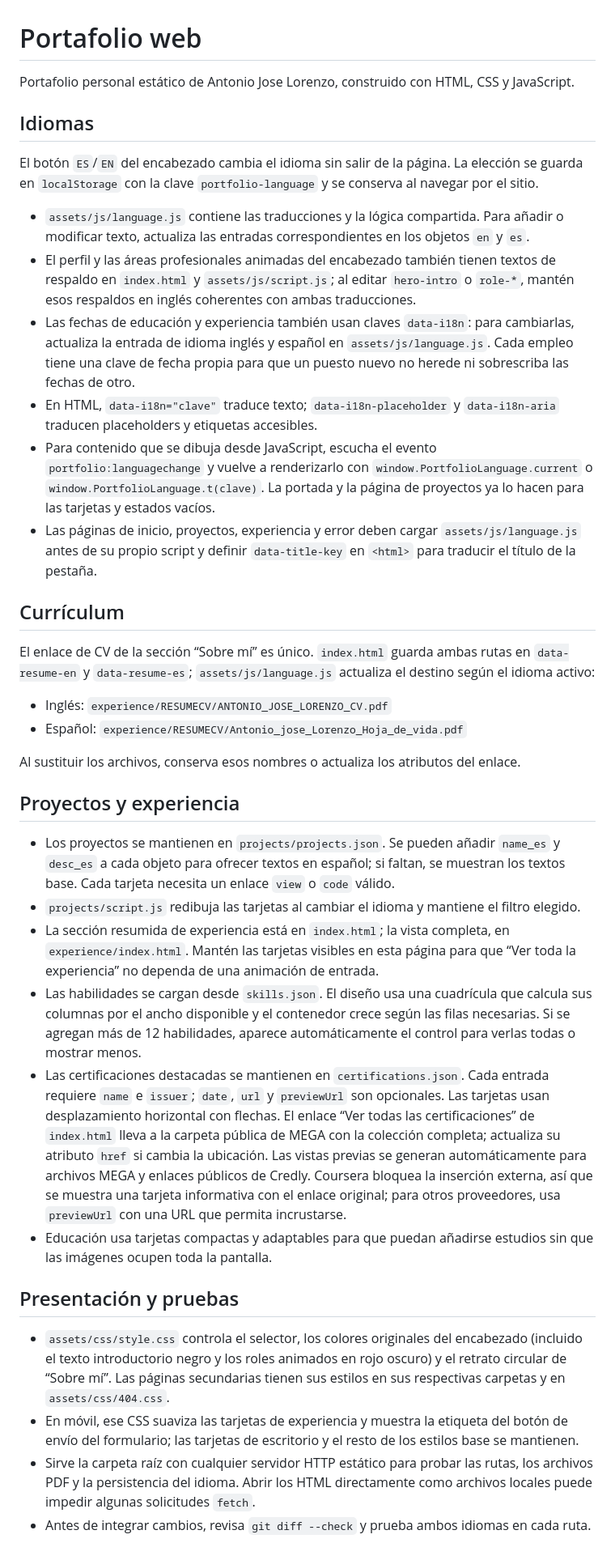
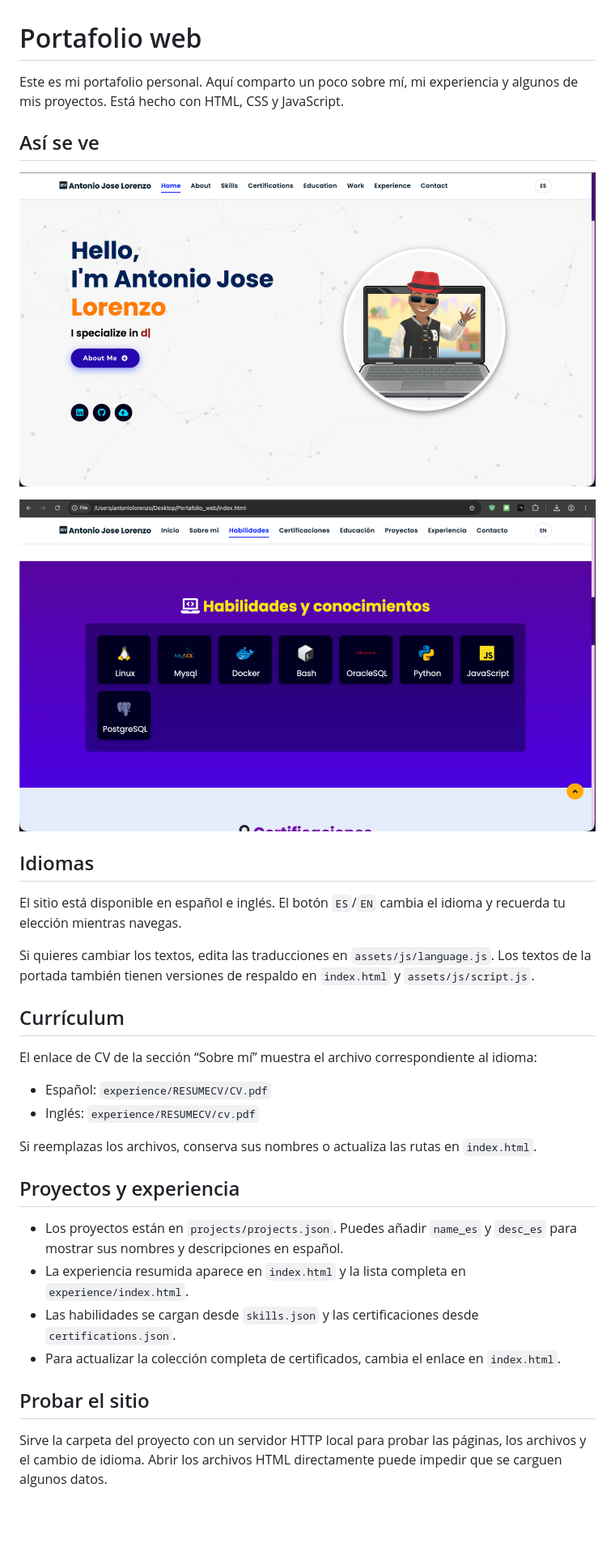
Before and after one commit to Antonio-Jose-Lorenzo/Portafolio_web, a Markdown page: README.md, the part around the change. Shown: that part at 81% size. Rendered like a GitHub page; pictures changed too: assets/images/readme/habilidades.png (added), assets/images/readme/inicio.png (added); blank space fills up the shorter version.

```diff
--- a/README.md
+++ b/README.md
@@ -1,39 +1,35 @@
 # Portafolio web
 
-Portafolio personal estático de Antonio Jose Lorenzo, construido con HTML, CSS y JavaScript.
+Este es mi portafolio personal. Aquí comparto un poco sobre mí, mi experiencia y algunos de mis proyectos. Está hecho con HTML, CSS y JavaScript.
+
+## Así se ve
+
+![Página de inicio del portafolio](assets/images/readme/inicio.png)
+
+![Sección de habilidades del portafolio](assets/images/readme/habilidades.png)
 
 ## Idiomas
 
-El botón `ES`/`EN` del encabezado cambia el idioma sin salir de la página. La elección se guarda en `localStorage` con la clave `portfolio-language` y se conserva al navegar por el sitio.
+El sitio está disponible en español e inglés. El botón `ES`/`EN` cambia el idioma y recuerda tu elección mientras navegas.
 
-- `assets/js/language.js` contiene las traducciones y la lógica compartida. Para añadir o modificar texto, actualiza las entradas correspondientes en los objetos `en` y `es`.
-- El perfil y las áreas profesionales animadas del encabezado también tienen textos de respaldo en `index.html` y `assets/js/script.js`; al editar `hero-intro` o `role-*`, mantén esos respaldos en inglés coherentes con ambas traducciones.
-- Las fechas de educación y experiencia también usan claves `data-i18n`: para cambiarlas, actualiza la entrada de idioma inglés y español en `assets/js/language.js`. Cada empleo tiene una clave de fecha propia para que un puesto nuevo no herede ni sobrescriba las fechas de otro.
-- En HTML, `data-i18n="clave"` traduce texto; `data-i18n-placeholder` y `data-i18n-aria` traducen placeholders y etiquetas accesibles.
-- Para contenido que se dibuja desde JavaScript, escucha el evento `portfolio:languagechange` y vuelve a renderizarlo con `window.PortfolioLanguage.current` o `window.PortfolioLanguage.t(clave)`. La portada y la página de proyectos ya lo hacen para las tarjetas y estados vacíos.
-- Las páginas de inicio, proyectos, experiencia y error deben cargar `assets/js/language.js` antes de su propio script y definir `data-title-key` en `<html>` para traducir el título de la pestaña.
+Si quieres cambiar los textos, edita las traducciones en `assets/js/language.js`. Los textos de la portada también tienen versiones de respaldo en `index.html` y `assets/js/script.js`.
 
 ## Currículum
 
-El enlace de CV de la sección “Sobre mí” es único. `index.html` guarda ambas rutas en `data-resume-en` y `data-resume-es`; `assets/js/language.js` actualiza el destino según el idioma activo:
+El enlace de CV de la sección “Sobre mí” muestra el archivo correspondiente al idioma:
 
-- Inglés: `experience/RESUMECV/ANTONIO_JOSE_LORENZO_CV.pdf`
-- Español: `experience/RESUMECV/Antonio_jose_Lorenzo_Hoja_de_vida.pdf`
+- Español: `experience/RESUMECV/CV.pdf`
+- Inglés: `experience/RESUMECV/cv.pdf`
 
-Al sustituir los archivos, conserva esos nombres o actualiza los atributos del enlace.
+Si reemplazas los archivos, conserva sus nombres o actualiza las rutas en `index.html`.
 
 ## Proyectos y experiencia
 
-- Los proyectos se mantienen en `projects/projects.json`. Se pueden añadir `name_es` y `desc_es` a cada objeto para ofrecer textos en español; si faltan, se muestran los textos base. Cada tarjeta necesita un enlace `view` o `code` válido.
-- `projects/script.js` redibuja las tarjetas al cambiar el idioma y mantiene el filtro elegido.
-- La sección resumida de experiencia está en `index.html`; la vista completa, en `experience/index.html`. Mantén las tarjetas visibles en esta página para que “Ver toda la experiencia” no dependa de una animación de entrada.
-- Las habilidades se cargan desde `skills.json`. El diseño usa una cuadrícula que calcula sus columnas por el ancho disponible y el contenedor crece según las filas necesarias. Si se agregan más de 12 habilidades, aparece automáticamente el control para verlas todas o mostrar menos.
-- Las certificaciones destacadas se mantienen en `certifications.json`. Cada entrada requiere `name` e `issuer`; `date`, `url` y `previewUrl` son opcionales. Las tarjetas usan desplazamiento horizontal con flechas. El enlace “Ver todas las certificaciones” de `index.html` lleva a la carpeta pública de MEGA con la colección completa; actualiza su atributo `href` si cambia la ubicación. Las vistas previas se generan automáticamente para archivos MEGA y enlaces públicos de Credly. Coursera bloquea la inserción externa, así que se muestra una tarjeta informativa con el enlace original; para otros proveedores, usa `previewUrl` con una URL que permita incrustarse.
-- Educación usa tarjetas compactas y adaptables para que puedan añadirse estudios sin que las imágenes ocupen toda la pantalla.
+- Los proyectos están en `projects/projects.json`. Puedes añadir `name_es` y `desc_es` para mostrar sus nombres y descripciones en español.
+- La experiencia resumida aparece en `index.html` y la lista completa en `experience/index.html`.
+- Las habilidades se cargan desde `skills.json` y las certificaciones desde `certifications.json`.
+- Para actualizar la colección completa de certificados, cambia el enlace en `index.html`.
 
-## Presentación y pruebas
+## Probar el sitio
 
-- `assets/css/style.css` controla el selector, los colores originales del encabezado (incluido el texto introductorio negro y los roles animados en rojo oscuro) y el retrato circular de “Sobre mí”. Las páginas secundarias tienen sus estilos en sus respectivas carpetas y en `assets/css/404.css`.
-- En móvil, ese CSS suaviza las tarjetas de experiencia y muestra la etiqueta del botón de envío del formulario; las tarjetas de escritorio y el resto de los estilos base se mantienen.
-- Sirve la carpeta raíz con cualquier servidor HTTP estático para probar las rutas, los archivos PDF y la persistencia del idioma. Abrir los HTML directamente como archivos locales puede impedir algunas solicitudes `fetch`.
-- Antes de integrar cambios, revisa `git diff --check` y prueba ambos idiomas en cada ruta.
+Sirve la carpeta del proyecto con un servidor HTTP local para probar las páginas, los archivos y el cambio de idioma. Abrir los archivos HTML directamente puede impedir que se carguen algunos datos.
```
